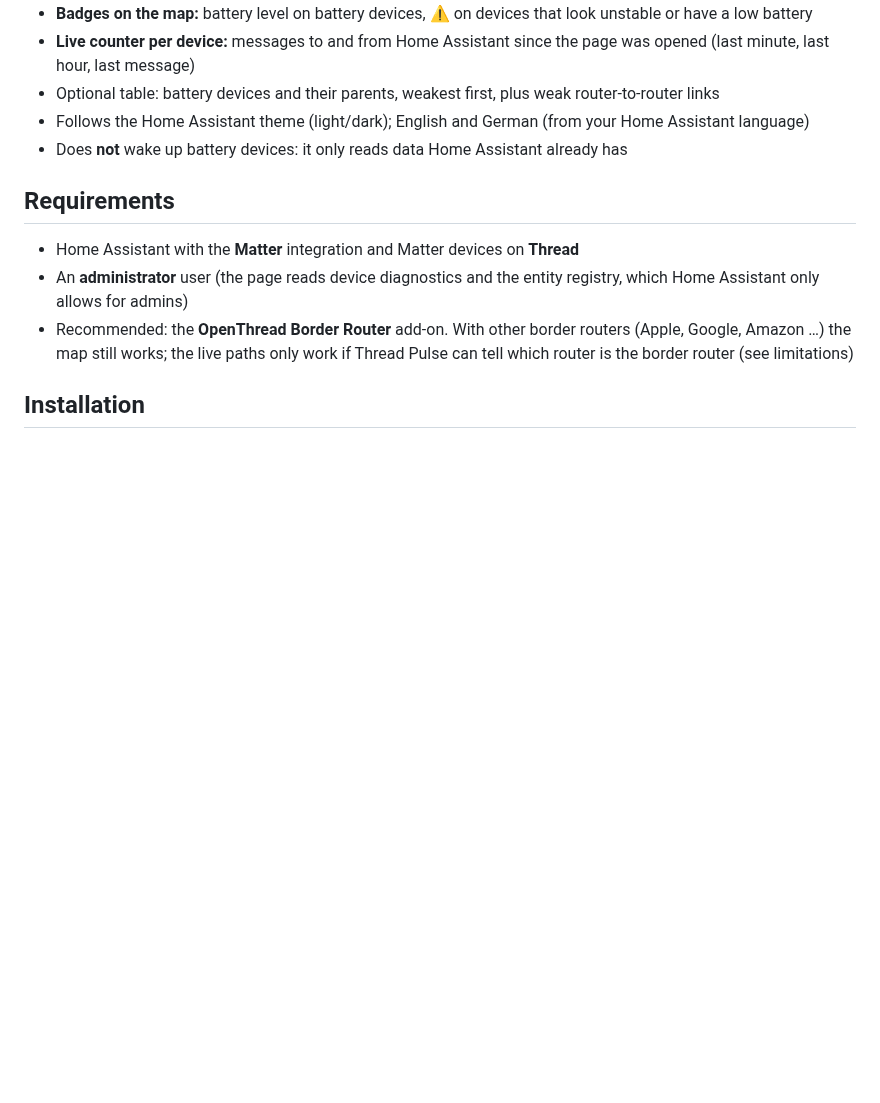
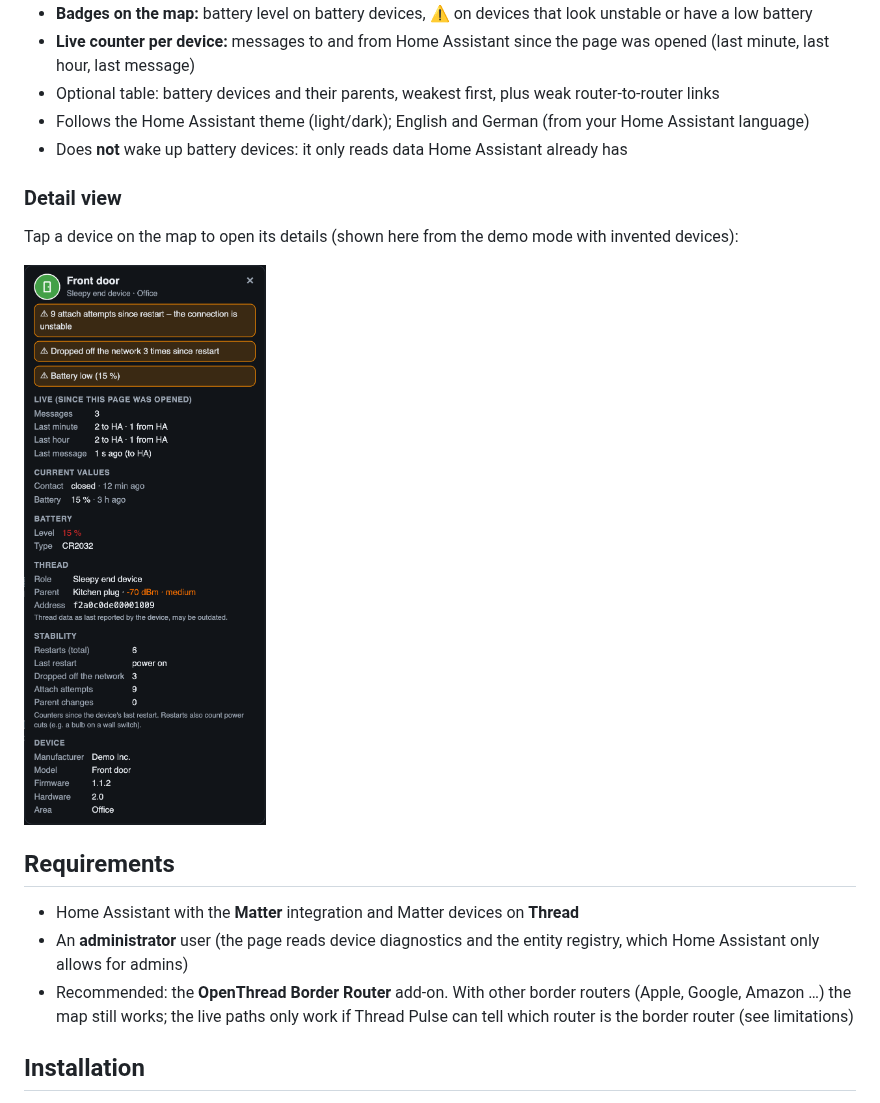
Before and after one commit to riticulus/ha-thread-pulse, a Markdown page: README.md, the part around the change. Rendered like a GitHub page; pictures changed too: docs/detail-view.png (added); blank space fills up the shorter version.

Commit message:
Add detail view screenshot to README; demo shows current values in the detail panel
Co-Authored-By: Claude Opus 5.5 <noreply@anthropic.com>

```diff
--- a/README.md
+++ b/README.md
@@ -25,6 +25,12 @@ It is a single HTML page that runs in your browser inside a Home Assistant dashb
 - Optional table: battery devices and their parents, weakest first, plus weak router-to-router links
 - Follows the Home Assistant theme (light/dark); English and German (from your Home Assistant language)
 - Does **not** wake up battery devices: it only reads data Home Assistant already has
+
+### Detail view
+
+Tap a device on the map to open its details (shown here from the demo mode with invented devices):
+
+<img src="docs/detail-view.png" alt="Thread Pulse detail view of a device" width="372">
 
 ## Requirements
 
```
Also changed, not shown: 1 other file.
